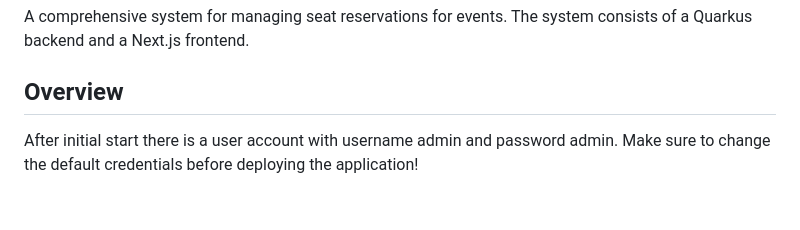
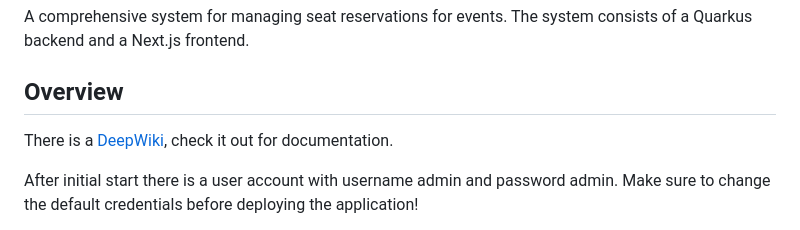
Before and after one commit to FelixHertweck/seatReservation, a Markdown page: README.md, the part around the change. Drawn GitHub-style; blank space fills up the shorter version.

Commit message:
feat: add documentation link for DeepWiki in README

```diff
--- a/README.md
+++ b/README.md
@@ -3,6 +3,8 @@
 A comprehensive system for managing seat reservations for events. The system consists of a Quarkus backend and a Next.js frontend.
 
 ## Overview
+
+There is a [DeepWiki](https://deepwiki.com/FelixHertweck/seatReservation), check it out for documentation.
 
 After initial start there is a user account with username admin and password admin. Make sure to change the default credentials before deploying the application!
 
```
